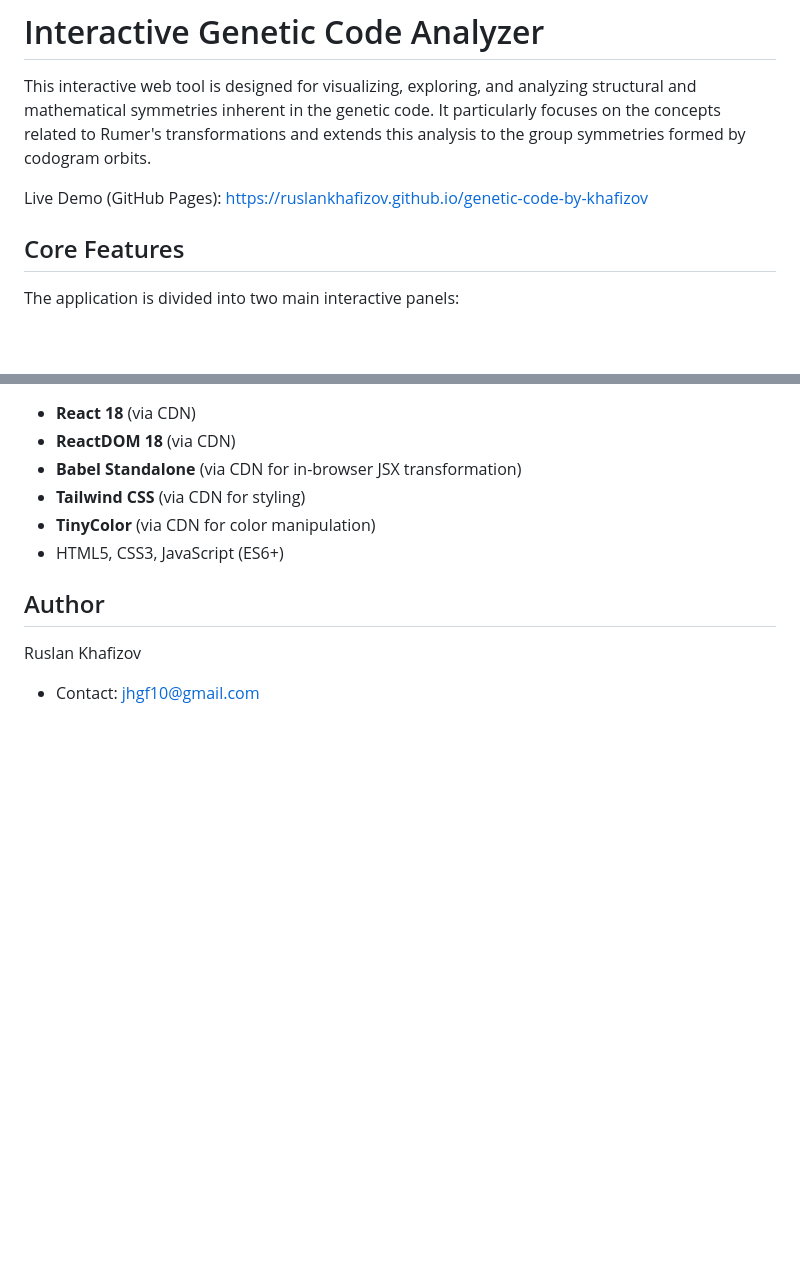
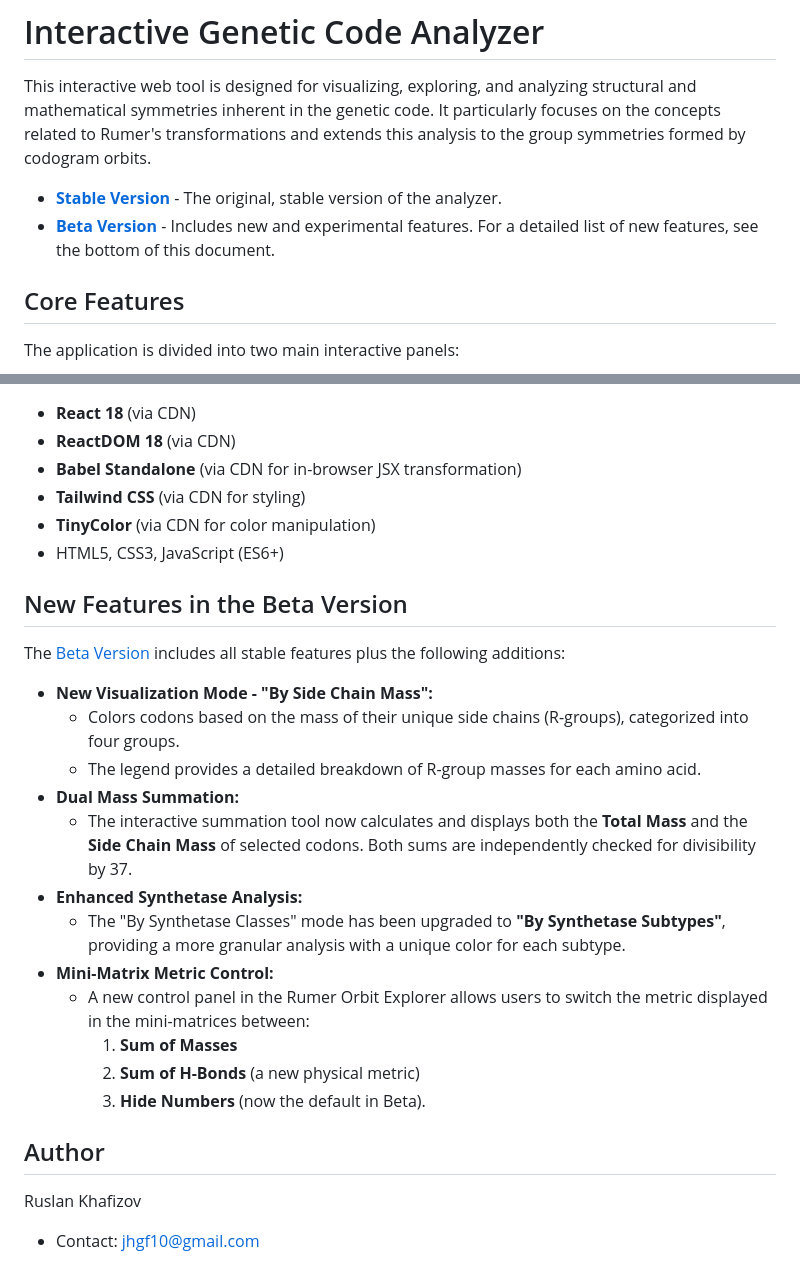
Before and after one commit to RuslanKhafizov/genetic-code-by-khafizov, a Markdown page: README.md, 2 parts joined by grey strips. GitHub-like rendering; blank space fills up the shorter version.

Commit message:
Update README with stable and beta versions

```diff
--- a/README.md
+++ b/README.md
@@ -2,7 +2,8 @@
 
 This interactive web tool is designed for visualizing, exploring, and analyzing structural and mathematical symmetries inherent in the genetic code. It particularly focuses on the concepts related to Rumer's transformations and extends this analysis to the group symmetries formed by codogram orbits.
 
-Live Demo (GitHub Pages): https://ruslankhafizov.github.io/genetic-code-by-khafizov
+*   **[Stable Version](https://ruslankhafizov.github.io/genetic-code-by-khafizov/)** - The original, stable version of the analyzer.
+*   **[Beta Version](https://ruslankhafizov.github.io/genetic-code-by-khafizov/beta.html)** - Includes new and experimental features. For a detailed list of new features, see the bottom of this document.
 
 ## Core Features
 
@@ -117,6 +118,23 @@ Further analysis by the author of this tool (Ruslan Khafizov, contact: <a href="
 *   **TinyColor** (via CDN for color manipulation)
 *   HTML5, CSS3, JavaScript (ES6+)
 
+## New Features in the Beta Version
+
+The [Beta Version](https://ruslankhafizov.github.io/genetic-code-by-khafizov/beta.html) includes all stable features plus the following additions:
+
+*   **New Visualization Mode - "By Side Chain Mass":**
+    *   Colors codons based on the mass of their unique side chains (R-groups), categorized into four groups.
+    *   The legend provides a detailed breakdown of R-group masses for each amino acid.
+*   **Dual Mass Summation:**
+    *   The interactive summation tool now calculates and displays both the **Total Mass** and the **Side Chain Mass** of selected codons. Both sums are independently checked for divisibility by 37.
+*   **Enhanced Synthetase Analysis:**
+    *   The "By Synthetase Classes" mode has been upgraded to **"By Synthetase Subtypes"**, providing a more granular analysis with a unique color for each subtype.
+*   **Mini-Matrix Metric Control:**
+    *   A new control panel in the Rumer Orbit Explorer allows users to switch the metric displayed in the mini-matrices between:
+        1.  **Sum of Masses**
+        2.  **Sum of H-Bonds** (a new physical metric)
+        3.  **Hide Numbers** (now the default in Beta).
+
 ## Author
 Ruslan Khafizov
 *   Contact: <a href="mailto:jhgf10@gmail.com">jhgf10@gmail.com</a>
```
